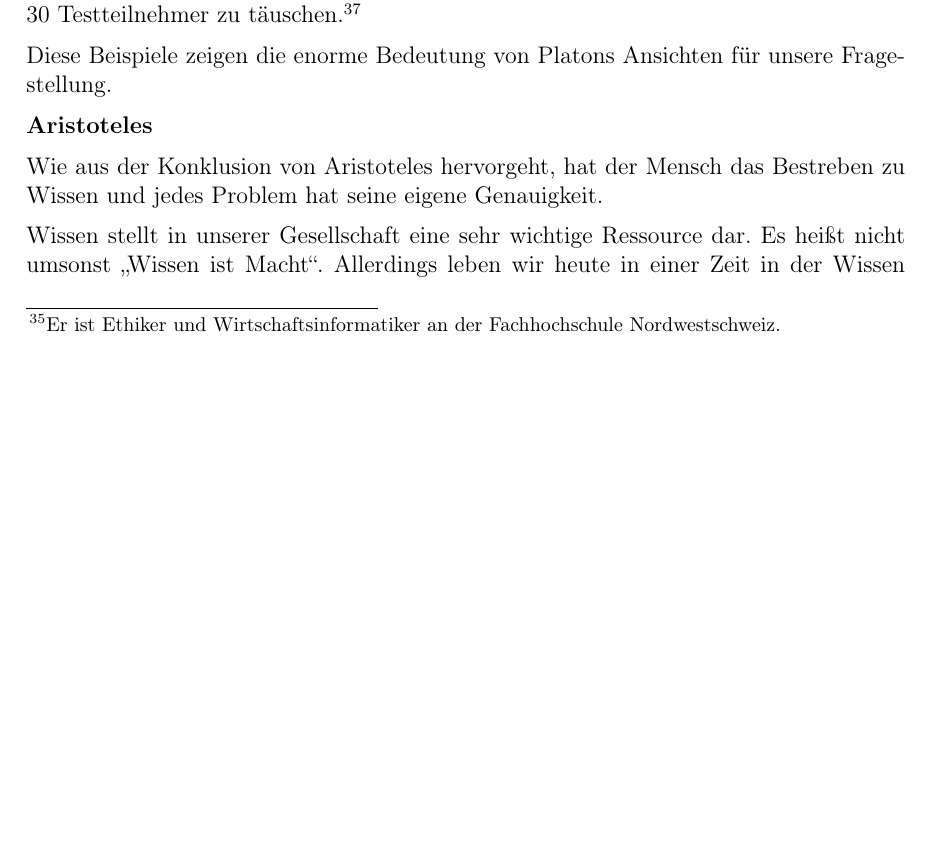
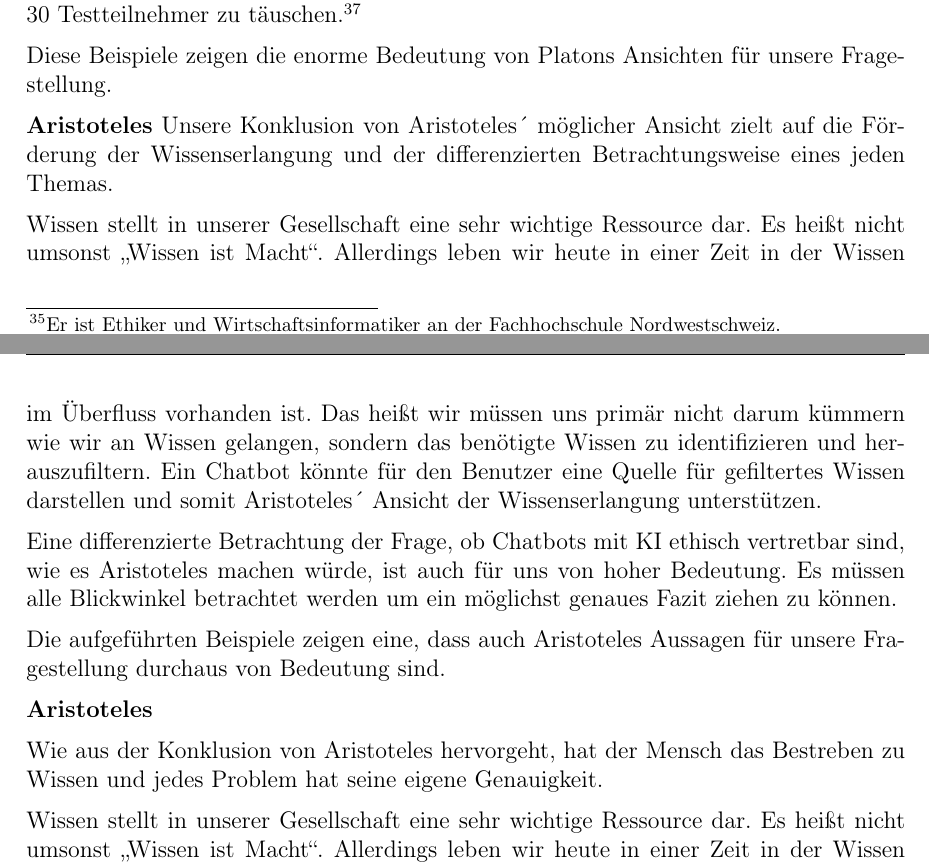
Before and after one commit to Fewa93/Berufsethik, a LaTeX paper (Hausarbeit/00_Berufsethik_Projekt.tex, which reads Hausarbeit/09_Abwaegung.tex): part of page 22 of 28 before the commit and two parts of pages 22 and 23 of 28 after it, the two joined at a grey line, cut so that both start at the same text, the shorter picture padded with empty space. Compiled offline with pdfLaTeX.

Commit message:
Felix: Aristoteles Abwägung angepasst

```diff
--- a/Hausarbeit/09_Abwaegung.tex
+++ b/Hausarbeit/09_Abwaegung.tex
@@ -75,13 +75,23 @@ Dies zeigt das Ergebnis des Turing-Tests der University of Reading beim Chatbot
 Diese Beispiele zeigen die enorme Bedeutung von Platons Ansichten für unsere Fragestellung.
 
 \textbf{Aristoteles}
+Unsere Konklusion von Aristoteles´ möglicher Ansicht zielt auf die Förderung der Wissenserlangung und der differenzierten Betrachtungsweise eines jeden Themas.
+
+Wissen stellt in unserer Gesellschaft eine sehr wichtige Ressource dar. Es heißt nicht umsonst \glqq Wissen ist Macht\grqq. Allerdings leben wir heute in einer Zeit in der Wissen im Überfluss vorhanden ist. Das heißt wir müssen uns primär nicht darum kümmern wie wir an Wissen gelangen, sondern das benötigte Wissen zu identifizieren und herauszufiltern.
+Ein Chatbot könnte für den Benutzer eine Quelle für gefiltertes Wissen darstellen und somit Aristoteles´ Ansicht der Wissenserlangung unterstützen.
+
+Eine differenzierte Betrachtung der Frage, ob Chatbots mit \ac{ki} ethisch vertretbar sind, wie es Aristoteles machen würde, ist auch für uns von hoher Bedeutung. Es müssen alle Blickwinkel betrachtet werden um ein möglichst genaues Fazit ziehen zu können.
+
+Die aufgeführten Beispiele zeigen eine, dass auch Aristoteles Aussagen für unsere Fragestellung durchaus von Bedeutung sind.
+
+%ALTER TEXT
+\textbf{Aristoteles}
 
 Wie aus der Konklusion von Aristoteles hervorgeht, hat der Mensch das Bestreben zu Wissen und jedes Problem hat seine eigene Genauigkeit.
 
 Wissen stellt in unserer Gesellschaft eine sehr wichtige Ressource dar. Es heißt nicht umsonst \glqq Wissen ist Macht\grqq. Allerdings leben wir heute in einer Zeit in der Wissen im Überfluss vorhanden sind. Das heißt wir müssen uns nicht mehr darum kümmern wie wir an Wissen gelangen. Wir haben eher das Problem das notwendige bzw. richtige Wissen zu identifizieren. Des Weiteren müssen wir die Wissensquellen hinterfragen. Wie bereits genannt, gibt es auch Quellen die absichtlich falsches Wissen verteilen. Auch Platon erkannte dies und sagt, dass das Wissen eine gewisse Qualität haben muss. Ansonsten bringt uns das Wissen nicht weiter und wir stehen wir am Anfang. Wir sind der Überzeugung, dass Aristoteles dies genau gleich sehen würde.
 
 Sind Chatbots nun ethisch vertretbar? Nun wir können auch nicht die eine richtige Antwort geben. Die Antwort bedarf einer genaueren Analyse. Wir können das sehr gut an dieser Hausarbeit sehen. Auch hier wird die Frage von mehreren Blickwinkeln betrachtet und bewertet. Um das auf Aristoteles Ansicht zu beziehen, wir legen in diesem Fall eine hohe Genauigkeit an. Wir haben erkannt, dass die Frage nicht einfach zu beantworten ist.
-
 
 % 1) Konklusion Zusammengefasst%
 
```
Also changed, not shown: Hausarbeit/06_Ethik_1.tex (+1 -1 lines).
